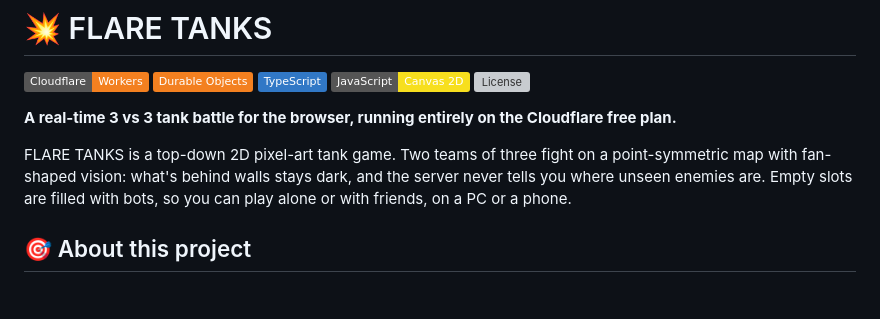
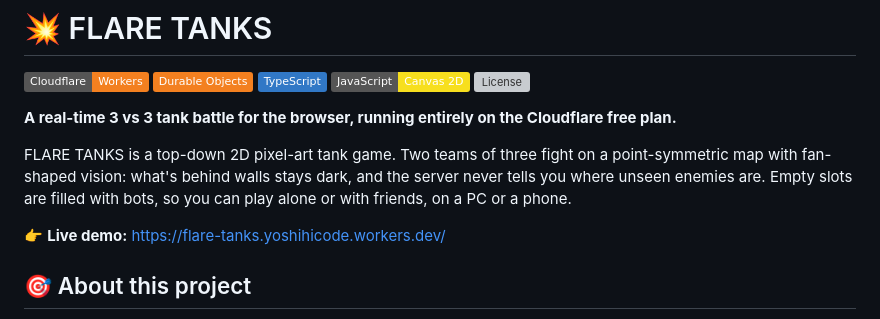
Before and after one commit to yoshihicode/flare-tanks, a Markdown page: README.md, the part around one of its changes. Drawn GitHub-style; badges without logos; blank space fills up the shorter version; grey boxes are pictures that could not be loaded.

Commit message:
doc: Add demo link

```diff
--- a/README.md
+++ b/README.md
@@ -11,6 +11,8 @@
 **A real-time 3 vs 3 tank battle for the browser, running entirely on the Cloudflare free plan.**
 
 FLARE TANKS is a top-down 2D pixel-art tank game. Two teams of three fight on a point-symmetric map with fan-shaped vision: what's behind walls stays dark, and the server never tells you where unseen enemies are. Empty slots are filled with bots, so you can play alone or with friends, on a PC or a phone.
+
+👉 **Live demo:** https://flare-tanks.yoshihicode.workers.dev/
 
 ## 🎯 About this project
 
```
Also changed, not shown: other parts of README.md (+1 -1 lines).
